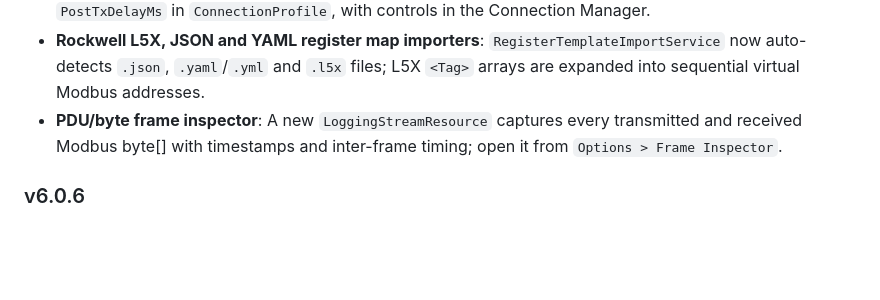
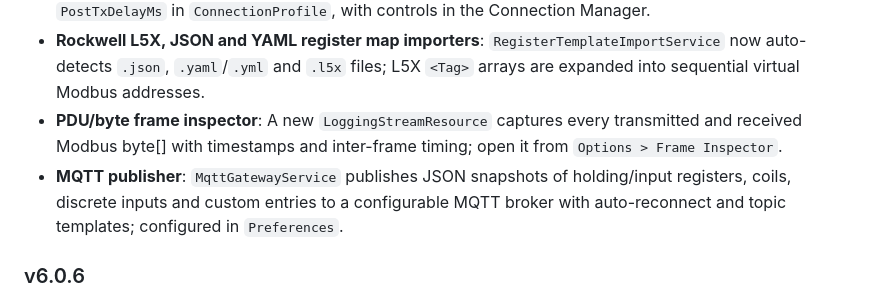
Before and after one commit to nokkies/ModbusForge, a Markdown page: README.md, the part around the change. GitHub-like rendering; blank space fills up the shorter version.

Commit message:
v6.0.7: update README

```diff
--- a/README.md
+++ b/README.md
@@ -84,6 +84,7 @@ Choose between **Client** or **Server** mode in `appsettings.json`:
 - **RS-485 RTS toggle & line timing**: Serial connections now support `EnableRtsToggle`, `PreTxDelayMs`, and `PostTxDelayMs` in `ConnectionProfile`, with controls in the Connection Manager.
 - **Rockwell L5X, JSON and YAML register map importers**: `RegisterTemplateImportService` now auto-detects `.json`, `.yaml`/`.yml` and `.l5x` files; L5X `<Tag>` arrays are expanded into sequential virtual Modbus addresses.
 - **PDU/byte frame inspector**: A new `LoggingStreamResource` captures every transmitted and received Modbus byte[] with timestamps and inter-frame timing; open it from `Options > Frame Inspector`.
+- **MQTT publisher**: `MqttGatewayService` publishes JSON snapshots of holding/input registers, coils, discrete inputs and custom entries to a configurable MQTT broker with auto-reconnect and topic templates; configured in `Preferences`.
 
 ### v6.0.6
 
```
